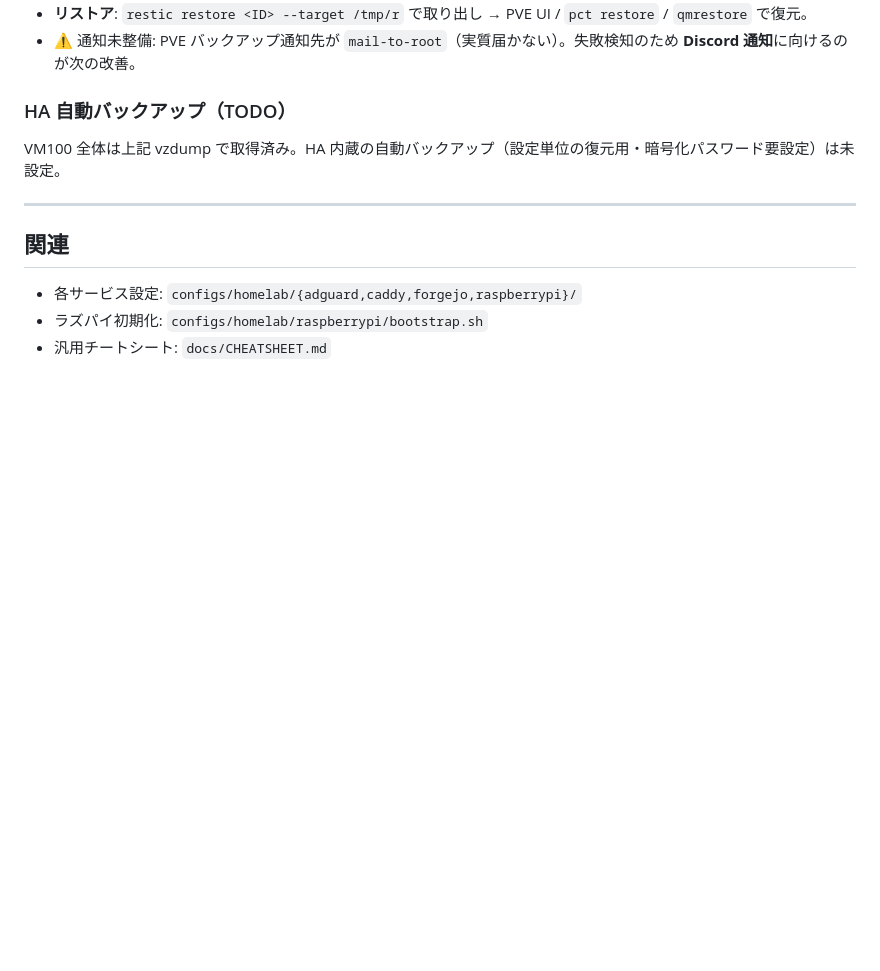
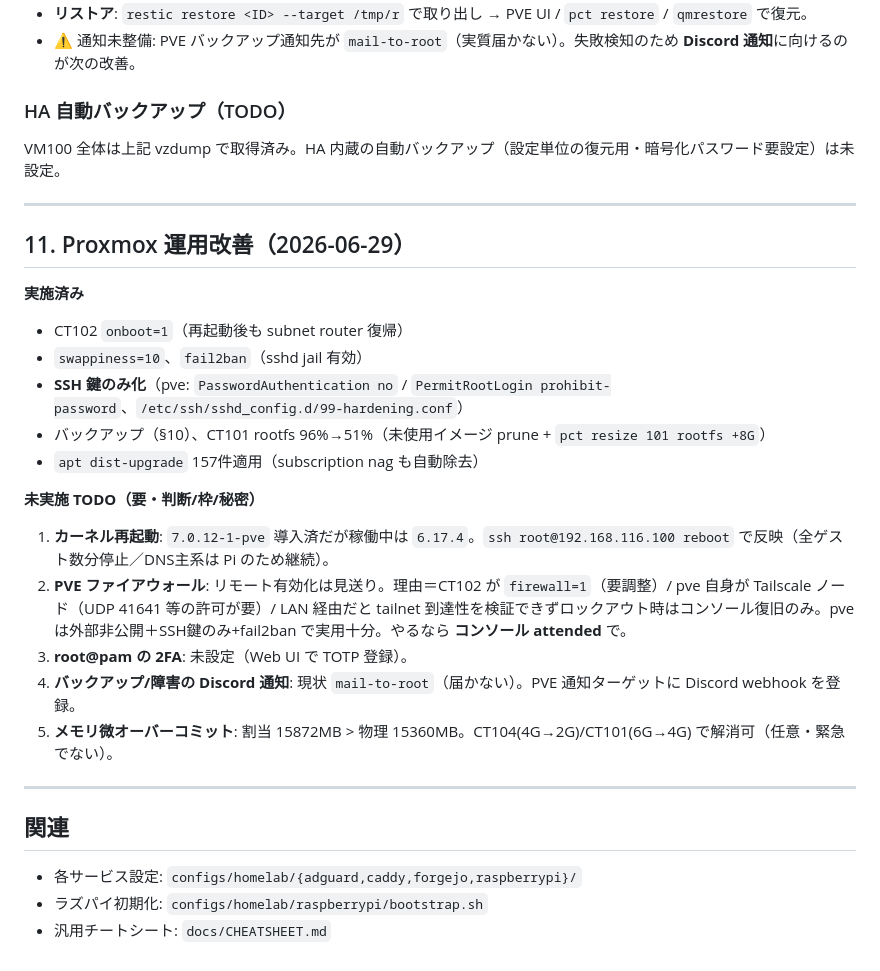
Before and after one commit to gapul/dotfiles, a Markdown page: docs/HOMELAB.md, the part around the change. Drawn GitHub-style; blank space fills up the shorter version.

Commit message:
docs(homelab): バックアップ実装(§10 vzdump+restic→GDrive)と Proxmox運用改善(§11)を反映
Co-Authored-By: Claude Opus 4.8 <noreply@anthropic.com>

```diff
--- a/docs/HOMELAB.md
+++ b/docs/HOMELAB.md
@@ -248,6 +248,24 @@ VM100 全体は上記 vzdump で取得済み。HA 内蔵の自動バックアッ
 
 ---
 
+## 11. Proxmox 運用改善（2026-06-29）
+
+**実施済み**
+- CT102 `onboot=1`（再起動後も subnet router 復帰）
+- `swappiness=10`、`fail2ban`（sshd jail 有効）
+- **SSH 鍵のみ化**（pve: `PasswordAuthentication no` / `PermitRootLogin prohibit-password`、`/etc/ssh/sshd_config.d/99-hardening.conf`）
+- バックアップ（§10）、CT101 rootfs 96%→51%（未使用イメージ prune + `pct resize 101 rootfs +8G`）
+- `apt dist-upgrade` 157件適用（subscription nag も自動除去）
+
+**未実施 TODO（要・判断/枠/秘密）**
+1. **カーネル再起動**: `7.0.12-1-pve` 導入済だが稼働中は `6.17.4`。`ssh root@192.168.116.100 reboot` で反映（全ゲスト数分停止／DNS主系は Pi のため継続）。
+2. **PVE ファイアウォール**: リモート有効化は見送り。理由＝CT102 が `firewall=1`（要調整）/ pve 自身が Tailscale ノード（UDP 41641 等の許可が要）/ LAN 経由だと tailnet 到達性を検証できずロックアウト時はコンソール復旧のみ。pve は外部非公開＋SSH鍵のみ+fail2ban で実用十分。やるなら **コンソール attended** で。
+3. **root@pam の 2FA**: 未設定（Web UI で TOTP 登録）。
+4. **バックアップ/障害の Discord 通知**: 現状 `mail-to-root`（届かない）。PVE 通知ターゲットに Discord webhook を登録。
+5. **メモリ微オーバーコミット**: 割当 15872MB > 物理 15360MB。CT104(4G→2G)/CT101(6G→4G) で解消可（任意・緊急でない）。
+
+---
+
 ## 関連
 - 各サービス設定: `configs/homelab/{adguard,caddy,forgejo,raspberrypi}/`
 - ラズパイ初期化: `configs/homelab/raspberrypi/bootstrap.sh`
```
